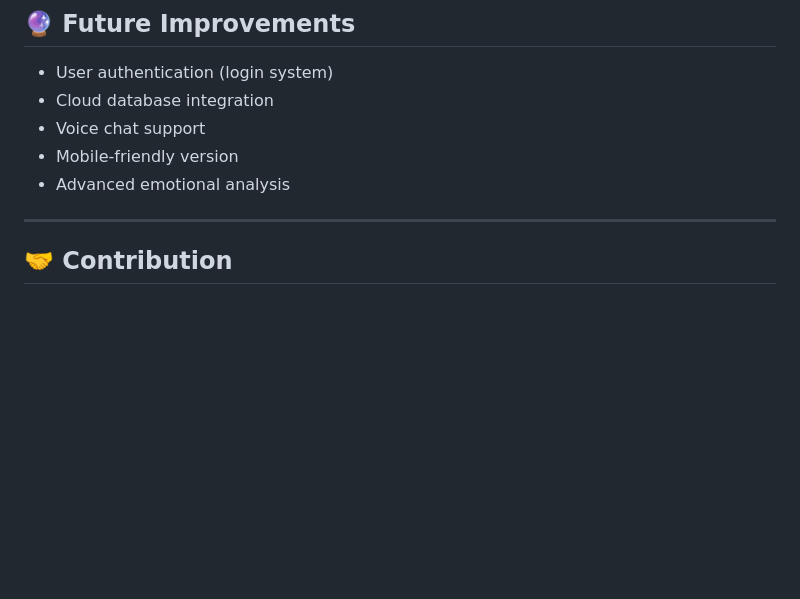
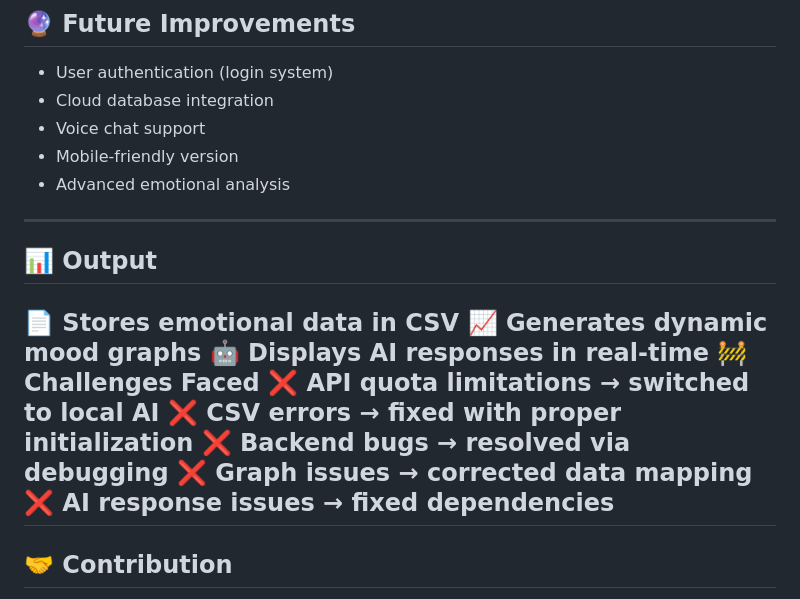
Before and after one commit to yuktalilhare9/MOODSPACE, a Markdown page: readme.md, the part around one of its changes. Rendered like a GitHub page; blank space fills up the shorter version.

```diff
--- a/readme.md
+++ b/readme.md
@@ -197,7 +252,17 @@ date,text,sentiment,score
 * Voice chat support
 * Mobile-friendly version
 * Advanced emotional analysis
-
+----
+## 📊 **Output**
+📄 Stores emotional data in CSV
+📈 Generates dynamic mood graphs
+🤖 Displays AI responses in real-time
+🚧 Challenges Faced
+❌ API quota limitations → switched to local AI
+❌ CSV errors → fixed with proper initialization
+❌ Backend bugs → resolved via debugging
+❌ Graph issues → corrected data mapping
+❌ AI response issues → fixed dependencies
 ---
 
 ## 🤝 Contribution
```
Also changed, not shown: other parts of readme.md (+55 -0 lines).
